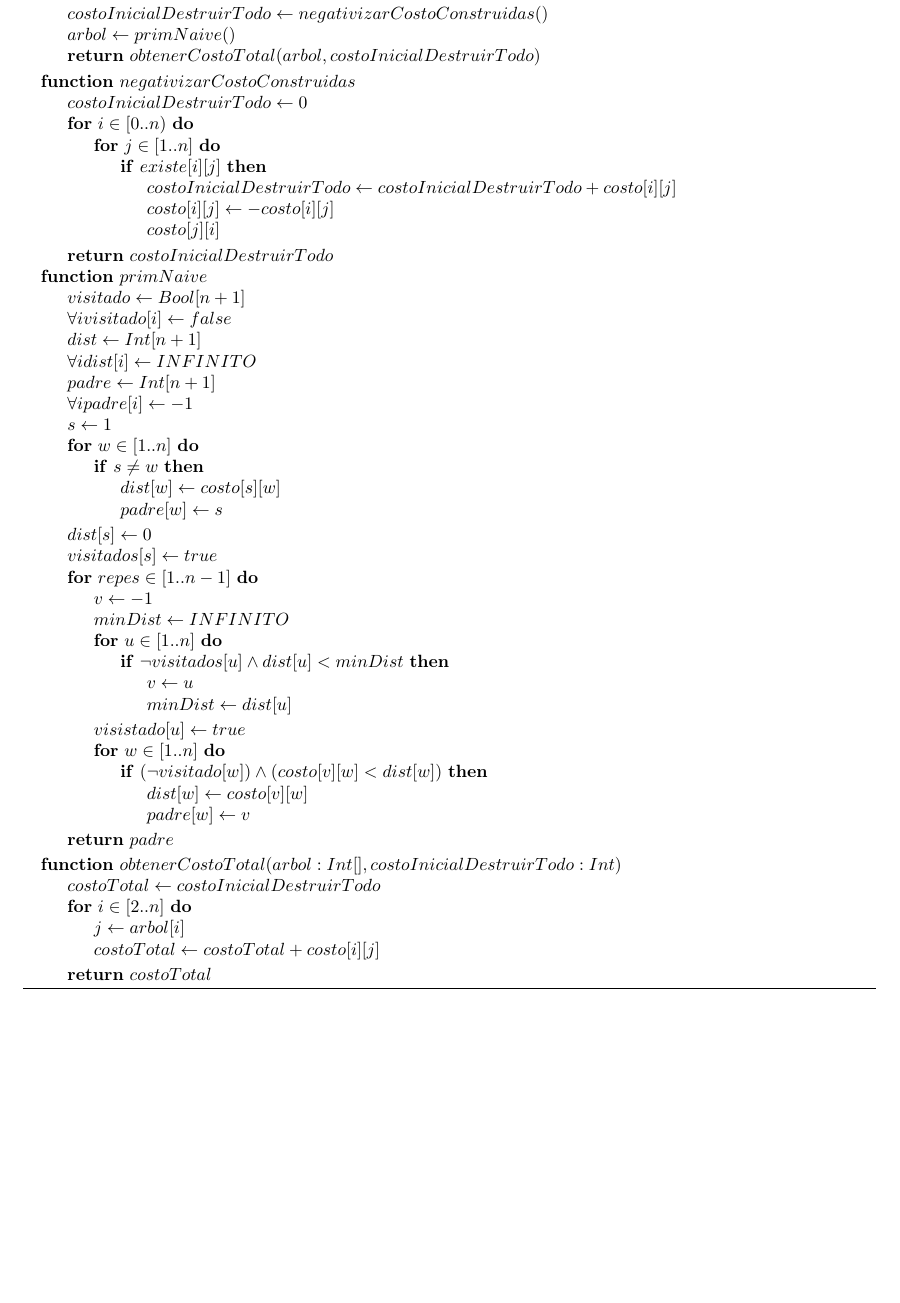
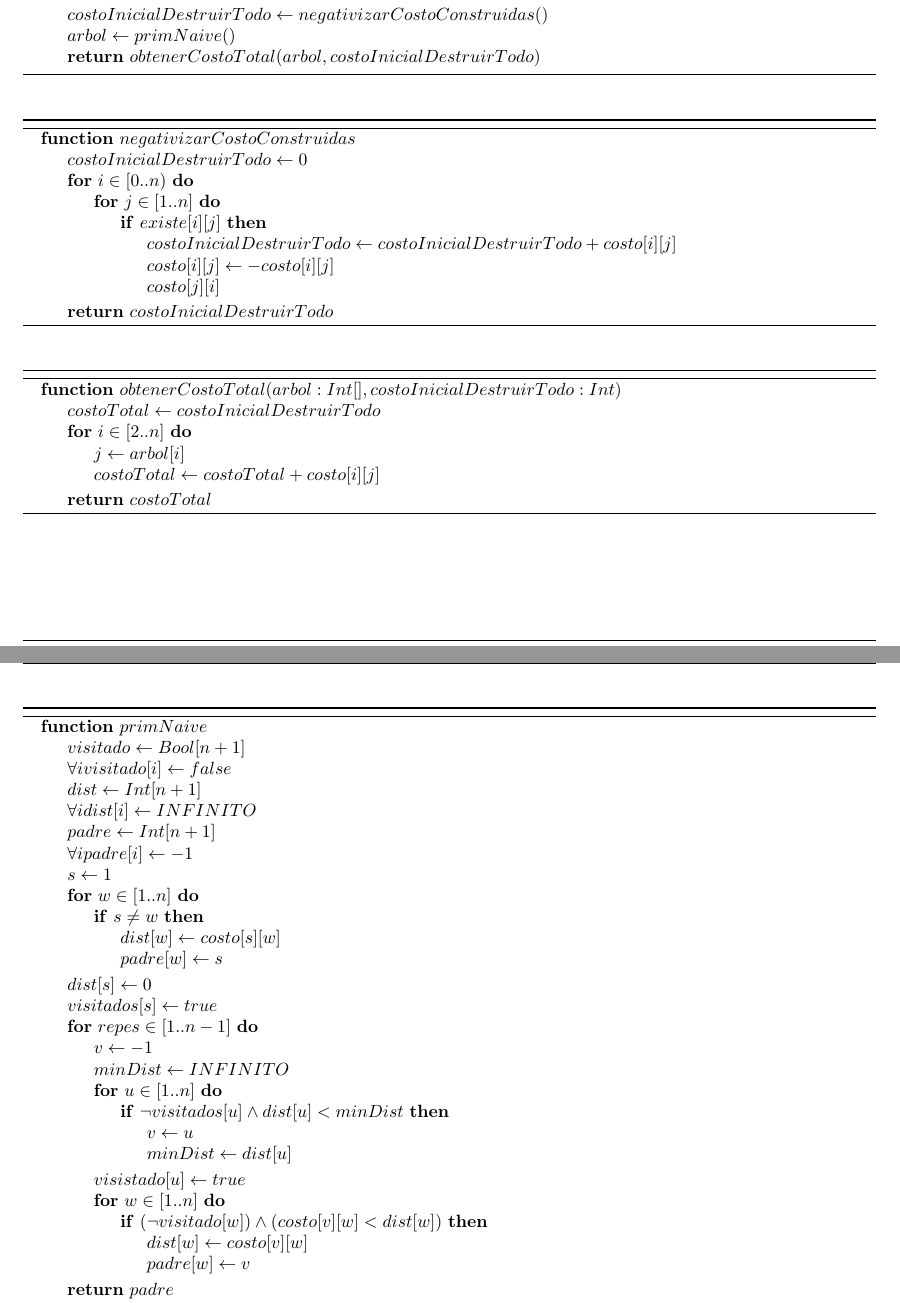
Before and after one commit to JonSeijo/algo3-tp2, a LaTeX document (informe/informe.tex, which reads informe/Problema3.tex): part of page 10 of 11 before the commit and two parts of pages 9 and 10 of 10 after it, the two joined at a grey line, cut so that both start at the same text, the shorter picture padded with empty space. Compiled offline with pdfLaTeX.

Commit message:
Reordena y evita que ppseudos se vayan de la pagina

```diff
--- a/informe/Problema3.tex
+++ b/informe/Problema3.tex
@@ -72,6 +78,27 @@ Vamos a utilizar como entrada en nuestro algoritmo a las siguientes variables:
 	\State \Return $costoInicialDestruirTodo$
 \EndFunction
 
+\end{algorithmic}
+\end{algorithm}
+
+
+\begin{algorithm}[H]
+\begin{algorithmic}
+
+\Function{$obtenerCostoTotal$}{$arbol: Int[], costoInicialDestruirTodo: Int$}
+	\State $costoTotal \gets costoInicialDestruirTodo$
+	\For{$i \in [2..n]$}
+		\State $j \gets arbol[i]$
+		\State $costoTotal \gets costoTotal + costo[i][j]$
+	\EndFor
+	\State \Return $costoTotal$
+\EndFunction
+\end{algorithmic}
+\end{algorithm}
+
+
+\begin{algorithm}[H]
+\begin{algorithmic}
 \Function{$primNaive$}{}
 	\State $visitado \gets Bool[n+1]$
 	\State $\forall i visitado[i] \gets false$
@@ -108,15 +135,6 @@ Vamos a utilizar como entrada en nuestro algoritmo a las siguientes variables:
 	\EndFor
 	\State \Return $padre$
 \EndFunction
-
-\Function{$obtenerCostoTotal$}{$arbol: Int[], costoInicialDestruirTodo: Int$}
-	\State $costoTotal \gets costoInicialDestruirTodo$
-	\For{$i \in [2..n]$}
-		\State $j \gets arbol[i]$
-		\State $costoTotal \gets costoTotal + costo[i][j]$
-	\EndFor
-	\State \Return $costoTotal$
-\EndFunction
 \end{algorithmic}
 \end{algorithm}
 
```
Also changed, not shown: informe/Problema3.tex (12 more changed lines).
